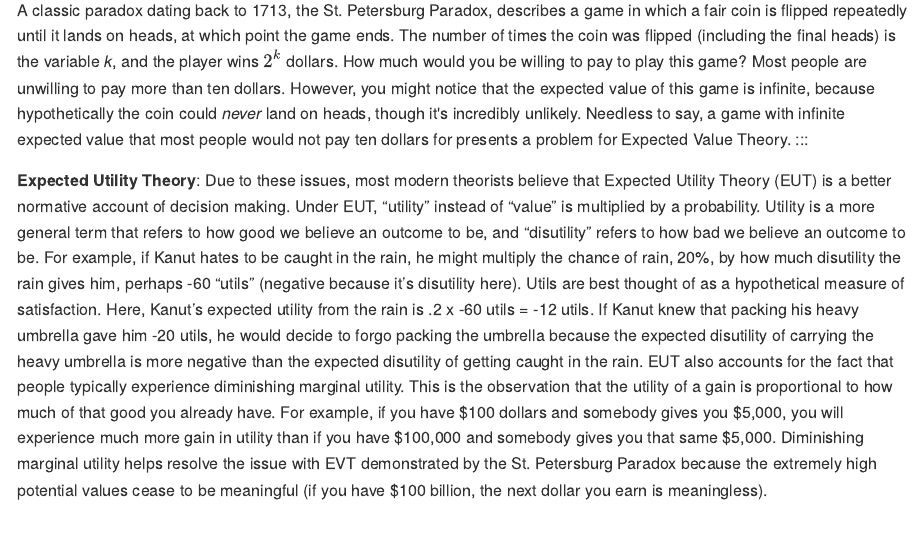
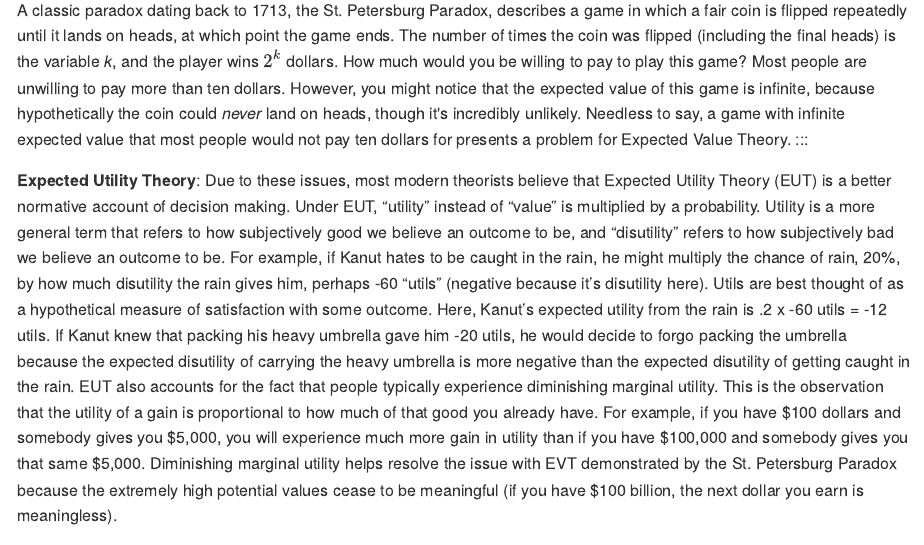
Before and after one commit to pilegard/cogfoundations, an R Markdown document (09-reasoning.Rmd): the page in a window 1100 px wide, from 8110 px down. The pictures show the output file docs/09-reasoning.md that the author committed with the source, drawn offline in the style of GitHub.

Commit message:
Small edits again

```diff
--- a/09-reasoning.Rmd
+++ b/09-reasoning.Rmd
@@ -199,7 +199,7 @@ There are two main ways to describe and analyze decision making. The “normativ
 A classic paradox dating back to 1713, the St. Petersburg Paradox, describes a game in which a fair coin is flipped repeatedly until it lands on heads, at which point the game ends. The number of times the coin was flipped (including the final heads) is the variable *k*, and the player wins $2^k$ dollars. How much would you be willing to pay to play this game? Most people are unwilling to pay more than ten dollars. However, you might notice that the expected value of this game is infinite, because hypothetically the coin could *never* land on heads, though it's incredibly unlikely. Needless to say, a game with infinite expected value that most people would not pay ten dollars for presents a problem for Expected Value Theory.
 :::
 
-**Expected Utility Theory**: Due to these issues, most modern theorists believe that Expected Utility Theory (EUT) is a better normative account of decision making. Under EUT, “utility” instead of “value” is multiplied by a probability. Utility is a more general term that refers to how good we believe an outcome to be, and “disutility” refers to how bad we believe an outcome to be. For example, if Kanut hates to be caught in the rain, he might multiply the chance of rain, 20%, by how much disutility the rain gives him, perhaps -60 “utils” (negative because it’s disutility here). Utils are best thought of as a hypothetical measure of satisfaction. Here, Kanut’s expected utility from the rain is .2 x -60 utils = -12 utils. If Kanut knew that packing his heavy umbrella gave him -20 utils, he would decide to forgo packing the umbrella because the expected disutility of carrying the heavy umbrella is more negative than the expected disutility of getting caught in the rain. EUT also accounts for the fact that people typically experience diminishing marginal utility. This is the observation that the utility of a gain is proportional to how much of that good you already have. For example, if you have $100 dollars and somebody gives you $5,000, you will experience much more gain in utility than if you have $100,000 and somebody gives you that same $5,000. Diminishing marginal utility helps resolve the issue with EVT demonstrated by the St. Petersburg Paradox because the extremely high potential values cease to be meaningful (if you have $100 billion, the next dollar you earn is meaningless).
+**Expected Utility Theory**: Due to these issues, most modern theorists believe that Expected Utility Theory (EUT) is a better normative account of decision making. Under EUT, “utility” instead of “value” is multiplied by a probability. Utility is a more general term that refers to how subjectively good we believe an outcome to be, and “disutility” refers to how subjectively bad we believe an outcome to be. For example, if Kanut hates to be caught in the rain, he might multiply the chance of rain, 20%, by how much disutility the rain gives him, perhaps -60 “utils” (negative because it’s disutility here). Utils are best thought of as a hypothetical measure of satisfaction with some outcome. Here, Kanut’s expected utility from the rain is .2 x -60 utils = -12 utils. If Kanut knew that packing his heavy umbrella gave him -20 utils, he would decide to forgo packing the umbrella because the expected disutility of carrying the heavy umbrella is more negative than the expected disutility of getting caught in the rain. EUT also accounts for the fact that people typically experience diminishing marginal utility. This is the observation that the utility of a gain is proportional to how much of that good you already have. For example, if you have $100 dollars and somebody gives you $5,000, you will experience much more gain in utility than if you have $100,000 and somebody gives you that same $5,000. Diminishing marginal utility helps resolve the issue with EVT demonstrated by the St. Petersburg Paradox because the extremely high potential values cease to be meaningful (if you have $100 billion, the next dollar you earn is meaningless).
 
 **Prospect Theory**: By having participants in experiments report their willingness to play various gambles, Daniel Kahneman and Amos Tversky measured how people actually weigh value and probability, which they called Prospect Theory (Kahneman and Tversky, 1979). The major findings of Prospect Theory (PT), called the probability weighting function and the value function, are shown in Figure XX. The probability weighting function shows that, on average, people tend to overweight small probabilities (i.e., behave as though they have higher probabilities than they actually do), and underweight large probabilities (i.e., behave as though they have lower probabilities than they actually do). The value function shows that, on average, people show diminishing marginal (di)utility for large gains or large losses, and that losses typically have greater disutility than comparably sized gains have utility (hence the “kink” at zero). The probability weighting function and the value function are shown in Figure x.xx below.
 
```
Also changed, not shown: docs/09-reasoning.md, docs/search_index.json, 1 other file.
